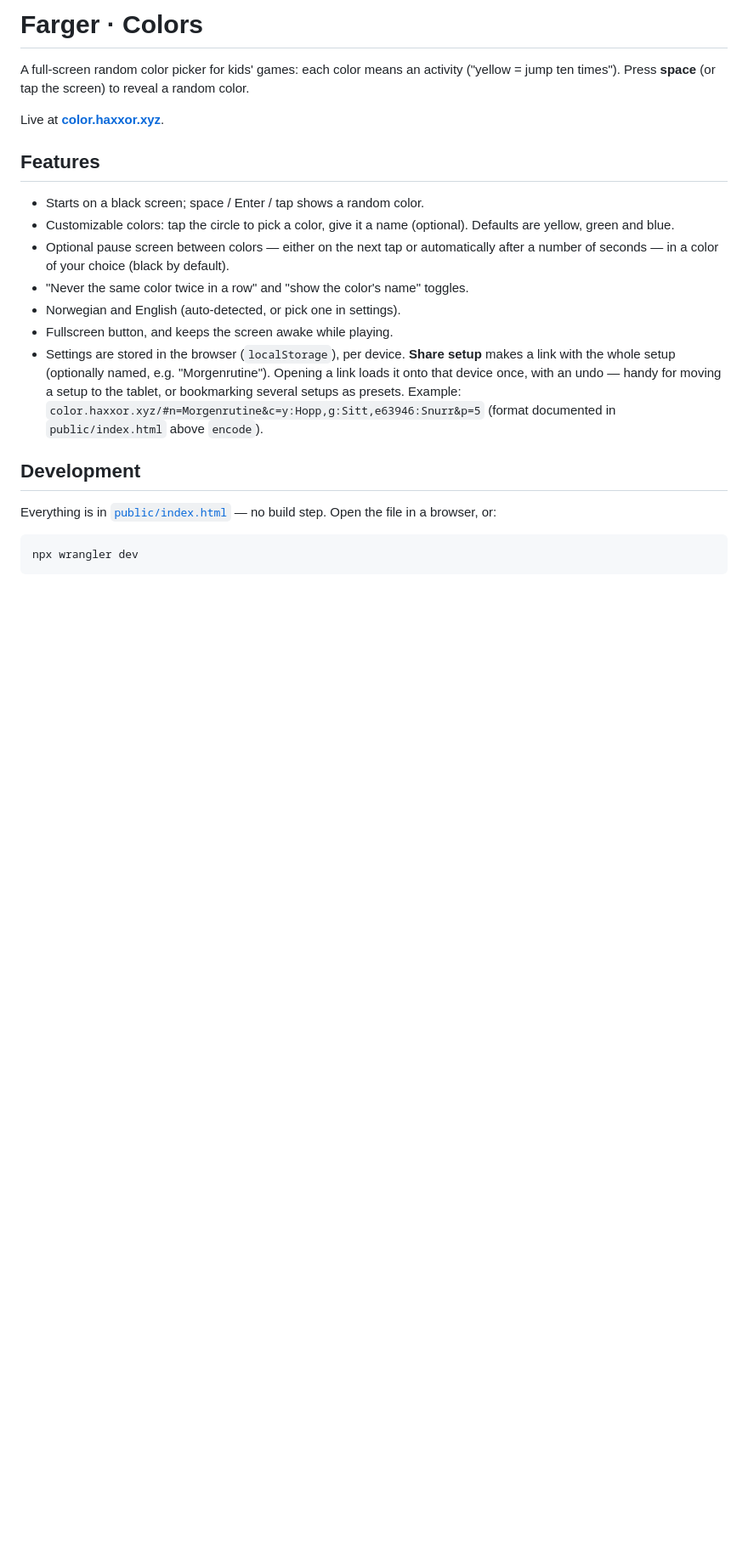
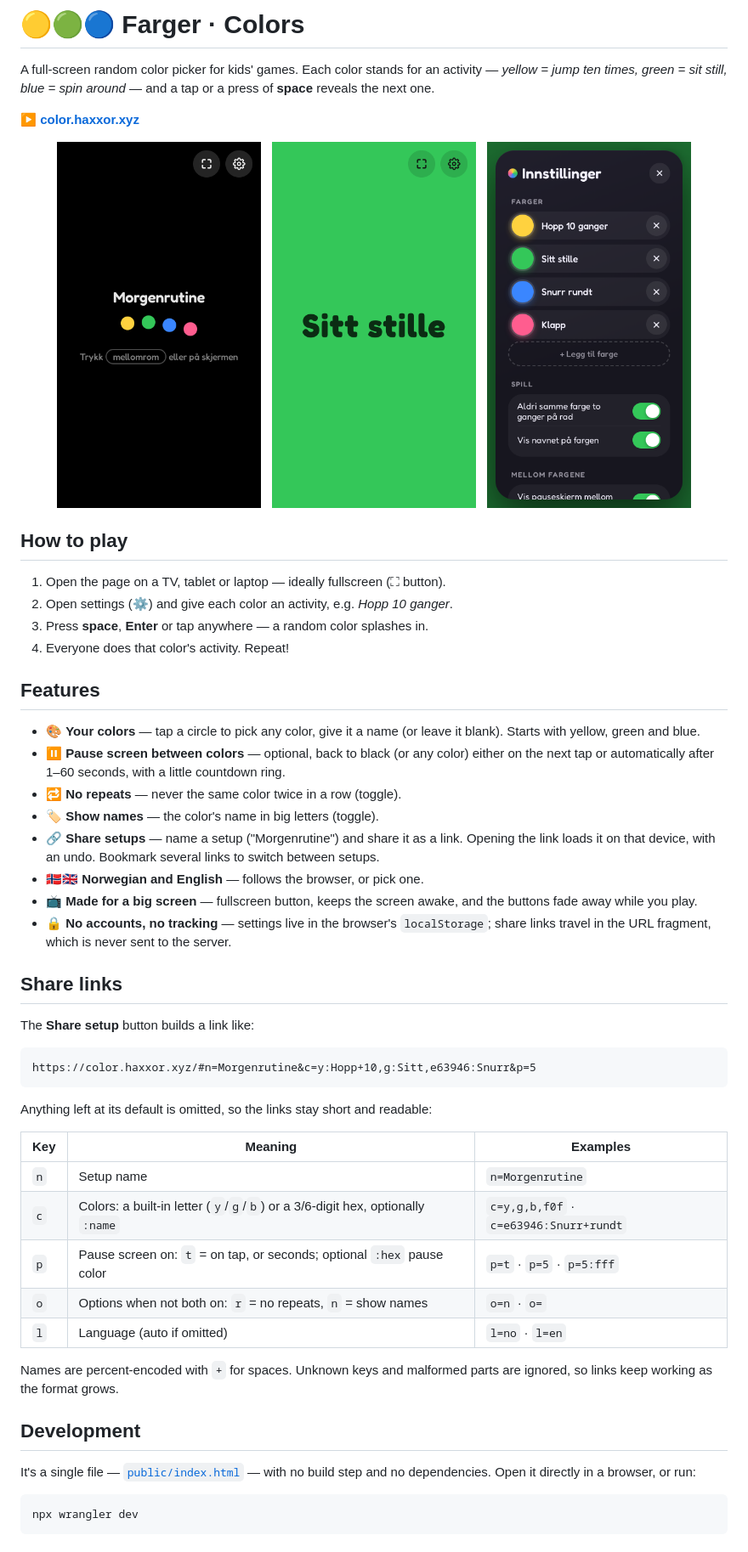
Before and after one commit to gunnaringe/color, a Markdown page: README.md, the part around one of its changes. Shown at 85% size. Drawn GitHub-style; pictures changed too: docs/color.png (added), docs/settings.png (added), docs/start.png (added); blank space fills up the shorter version.

Commit message:
Polish README with screenshots, how-to and link format
Co-Authored-By: Claude Opus 5.5 <noreply@anthropic.com>

````diff
--- a/README.md
+++ b/README.md
@@ -1,32 +1,70 @@
-# Farger · Colors
+# 🟡🟢🔵 Farger · Colors
 
-A full-screen random color picker for kids' games: each color means an activity
-("yellow = jump ten times"). Press **space** (or tap the screen) to reveal a random
-color.
+A full-screen random color picker for kids' games. Each color stands for an
+activity — *yellow = jump ten times, green = sit still, blue = spin around* —
+and a tap or a press of **space** reveals the next one.
 
-Live at **[color.haxxor.xyz](https://color.haxxor.xyz)**.
+**▶ [color.haxxor.xyz](https://color.haxxor.xyz)**
+
+<p align="center">
+  <img src="docs/start.png" width="240" alt="Start screen with the setup name and bouncing color dots">
+  &nbsp;
+  <img src="docs/color.png" width="240" alt="A green screen showing the activity “Sitt stille”">
+  &nbsp;
+  <img src="docs/settings.png" width="240" alt="Settings with named colors and toggles">
+</p>
+
+## How to play
+
+1. Open the page on a TV, tablet or laptop — ideally fullscreen (⛶ button).
+2. Open settings (⚙) and give each color an activity, e.g. *Hopp 10 ganger*.
+3. Press **space**, **Enter** or tap anywhere — a random color splashes in.
+4. Everyone does that color's activity. Repeat!
 
 ## Features
 
-- Starts on a black screen; space / Enter / tap shows a random color.
-- Customizable colors: tap the circle to pick a color, give it a name (optional).
-  Defaults are yellow, green and blue.
-- Optional pause screen between colors — either on the next tap or automatically
-  after a number of seconds — in a color of your choice (black by default).
-- "Never the same color twice in a row" and "show the color's name" toggles.
-- Norwegian and English (auto-detected, or pick one in settings).
-- Fullscreen button, and keeps the screen awake while playing.
-- Settings are stored in the browser (`localStorage`), per device. **Share setup**
-  makes a link with the whole setup (optionally named, e.g. "Morgenrutine").
-  Opening a link loads it onto that device once, with an undo — handy for
-  moving a setup to the tablet, or bookmarking several setups as presets.
-  Example: `color.haxxor.xyz/#n=Morgenrutine&c=y:Hopp,g:Sitt,e63946:Snurr&p=5`
-  (format documented in `public/index.html` above `encode`).
+- 🎨 **Your colors** — tap a circle to pick any color, give it a name (or leave it
+  blank). Starts with yellow, green and blue.
+- ⏸️ **Pause screen between colors** — optional, back to black (or any color)
+  either on the next tap or automatically after 1–60 seconds, with a little
+  countdown ring.
+- 🔁 **No repeats** — never the same color twice in a row (toggle).
+- 🏷️ **Show names** — the color's name in big letters (toggle).
+- 🔗 **Share setups** — name a setup ("Morgenrutine") and share it as a link.
+  Opening the link loads it on that device, with an undo. Bookmark several links
+  to switch between setups.
+- 🇳🇴🇬🇧 **Norwegian and English** — follows the browser, or pick one.
+- 📺 **Made for a big screen** — fullscreen button, keeps the screen awake, and
+  the buttons fade away while you play.
+- 🔒 **No accounts, no tracking** — settings live in the browser's
+  `localStorage`; share links travel in the URL fragment, which is never sent to
+  the server.
+
+## Share links
+
+The **Share setup** button builds a link like:
+
+```
+https://color.haxxor.xyz/#n=Morgenrutine&c=y:Hopp+10,g:Sitt,e63946:Snurr&p=5
+```
+
+Anything left at its default is omitted, so the links stay short and readable:
+
+| Key | Meaning | Examples |
+|-----|---------|----------|
+| `n` | Setup name | `n=Morgenrutine` |
+| `c` | Colors: a built-in letter (`y`/`g`/`b`) or a 3/6-digit hex, optionally `:name` | `c=y,g,b,f0f` · `c=e63946:Snurr+rundt` |
+| `p` | Pause screen on: `t` = on tap, or seconds; optional `:hex` pause color | `p=t` · `p=5` · `p=5:fff` |
+| `o` | Options when not both on: `r` = no repeats, `n` = show names | `o=n` · `o=` |
+| `l` | Language (auto if omitted) | `l=no` · `l=en` |
+
+Names are percent-encoded with `+` for spaces. Unknown keys and malformed parts
+are ignored, so links keep working as the format grows.
 
 ## Development
 
-Everything is in [`public/index.html`](public/index.html) — no build step. Open the
-file in a browser, or:
+It's a single file — [`public/index.html`](public/index.html) — with no build step
+and no dependencies. Open it directly in a browser, or run:
 
 ```sh
 npx wrangler dev
````
Also changed, not shown: other parts of README.md (+2 -2 lines).
